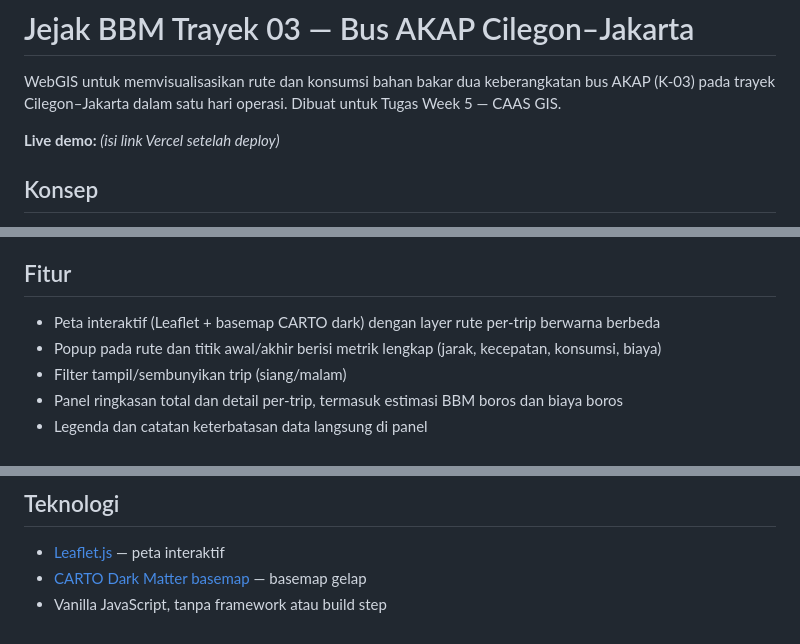
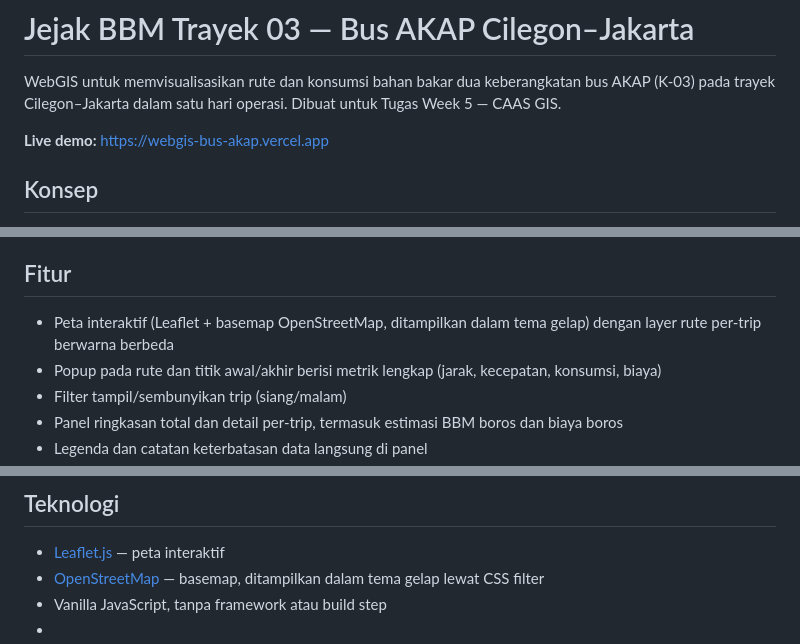
Before and after one commit to FarrelAPG/webgis-bus-akap, a Markdown page: README.md, 3 parts joined by grey strips. GitHub-like rendering.

```diff
--- a/README.md
+++ b/README.md
@@ -2,7 +2,7 @@
 
 WebGIS untuk memvisualisasikan rute dan konsumsi bahan bakar dua keberangkatan bus AKAP (K-03) pada trayek Cilegon–Jakarta dalam satu hari operasi. Dibuat untuk Tugas Week 5 — CAAS GIS.
 
-**Live demo:** _(isi link Vercel setelah deploy)_
+**Live demo:** https://webgis-bus-akap.vercel.app
 
 ## Konsep
 
@@ -48,7 +48,7 @@ Semua data berada di `/data` dan digunakan apa adanya dari materi tugas (data si
 
 ## Fitur
 
-- Peta interaktif (Leaflet + basemap CARTO dark) dengan layer rute per-trip berwarna berbeda
+- Peta interaktif (Leaflet + basemap OpenStreetMap, ditampilkan dalam tema gelap) dengan layer rute per-trip berwarna berbeda
 - Popup pada rute dan titik awal/akhir berisi metrik lengkap (jarak, kecepatan, konsumsi, biaya)
 - Filter tampil/sembunyikan trip (siang/malam)
 - Panel ringkasan total dan detail per-trip, termasuk estimasi BBM boros dan biaya boros
@@ -83,5 +83,6 @@ Di-deploy sebagai static site ke Vercel. Tidak ada proses build — file `index.
 ## Teknologi
 
 - [Leaflet.js](https://leafletjs.com/) — peta interaktif
-- [CARTO Dark Matter basemap](https://carto.com/basemaps) — basemap gelap
+- [OpenStreetMap](https://www.openstreetmap.org/) — basemap, ditampilkan dalam tema gelap lewat CSS filter
 - Vanilla JavaScript, tanpa framework atau build step
+-
```
